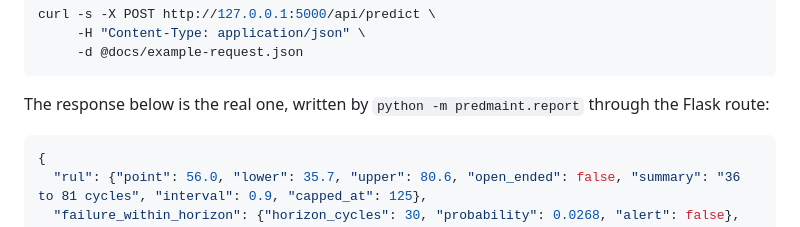
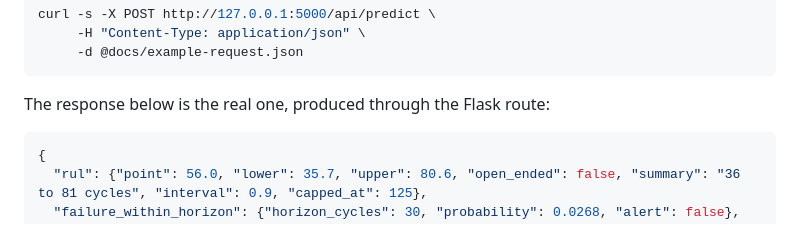
Before and after one commit to easensoy/ml-predictive-maintenance-system, a Markdown page: predictive-maintenance/docs/serving.md, the part around the change. Rendered like a GitHub page.

Commit message:
Serving notes: shorten how the API example is produced

````diff
--- a/predictive-maintenance/docs/serving.md
+++ b/predictive-maintenance/docs/serving.md
@@ -44,8 +44,7 @@ curl -s -X POST http://127.0.0.1:5000/api/predict \
      -d @docs/example-request.json
 ```
 
-The response below is the real one, written by `python -m predmaint.report` through the Flask
-route:
+The response below is the real one, produced through the Flask route:
 
 <!-- api-example:start -->
 ```json
````
